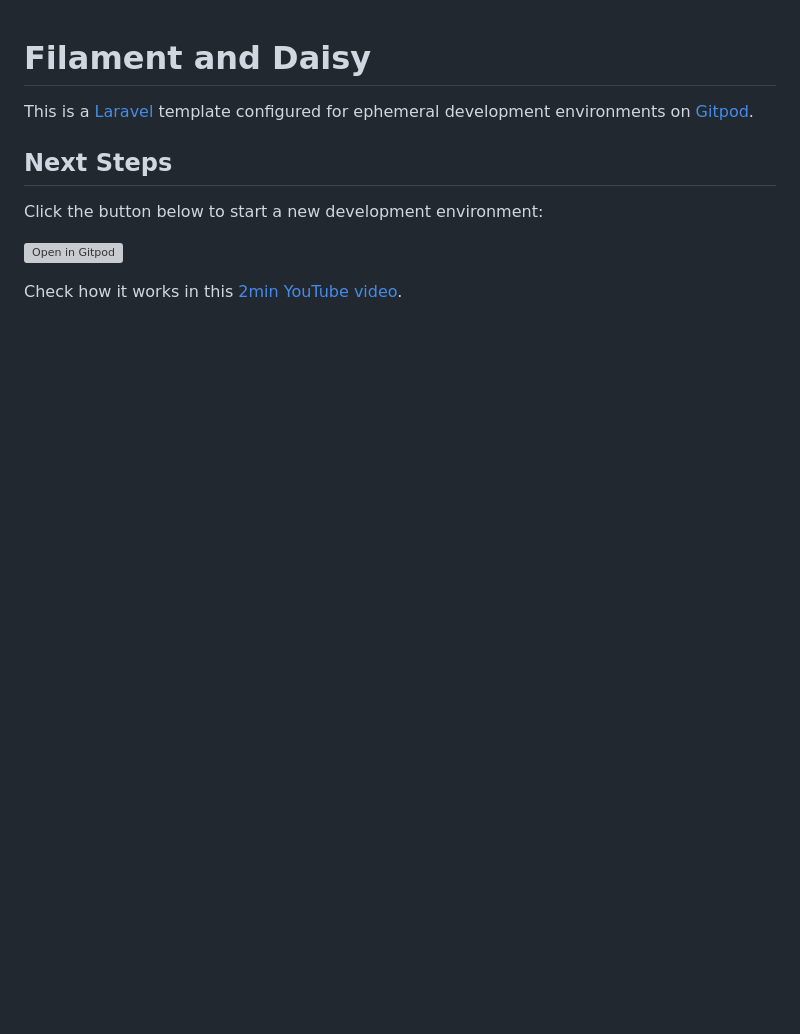
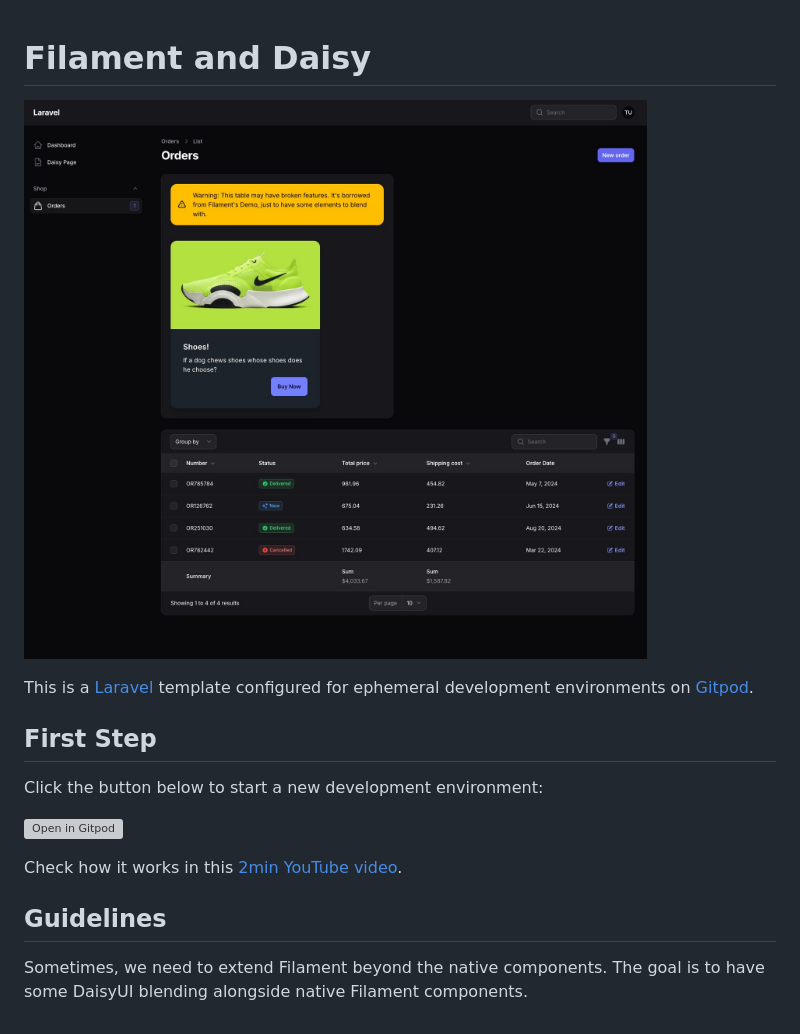
Before and after one commit to ijpatricio/filament-and-daisy, a Markdown page: README.md, the part around the change. Drawn GitHub-style; pictures changed too: docs/Orders - Laravel.jpeg (added); blank space fills up the shorter version; grey boxes are pictures that could not be loaded.

```diff
--- a/README.md
+++ b/README.md
@@ -1,11 +1,17 @@
 # Filament and Daisy
+
+![Orders - Laravel.jpeg](docs/Orders%20-%20Laravel.jpeg)
 
 This is a [Laravel](https://laravel.com) template configured for ephemeral development environments on [Gitpod](https://www.gitpod.io/).
 
-## Next Steps
+## First Step
 
 Click the button below to start a new development environment:
 
 [![Open in Gitpod](https://gitpod.io/button/open-in-gitpod.svg)](https://gitpod.io/#https://github.com/ijpatricio/filament-and-daisy)
 
 Check how it works in this [2min YouTube video](https://www.youtube.com/watch?v=IZLcKZzoqW8).
+
+## Guidelines
+
+Sometimes, we need to extend Filament beyond the native components. The goal is to have some DaisyUI blending alongside native Filament components.
```
